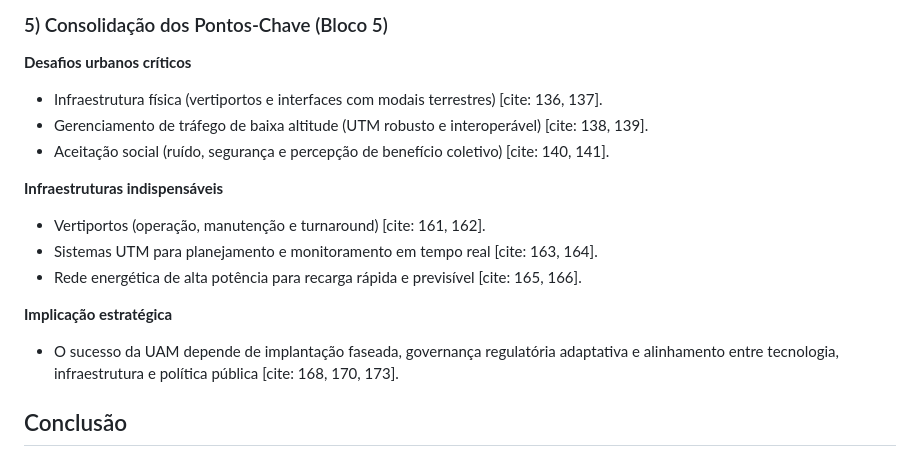
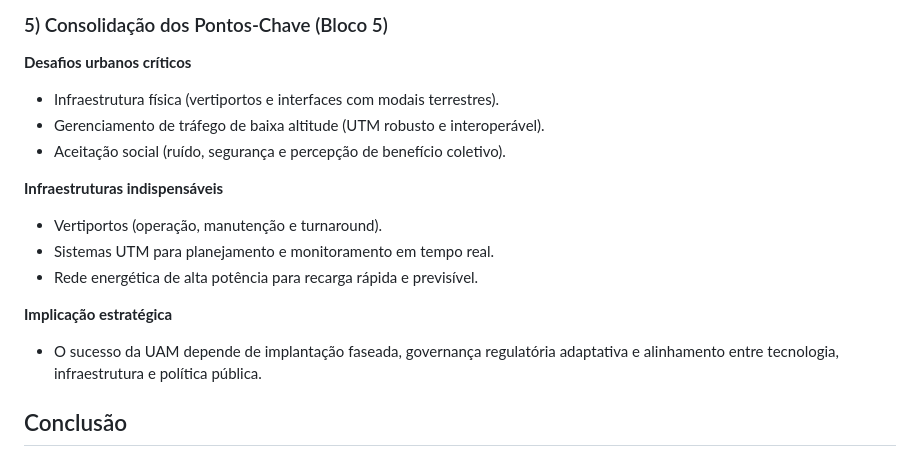
Before and after one commit to BiellGG14/IT-214, a Markdown page: docs/Atividade02.md, the part around one of its changes. Drawn GitHub-style.

```diff
--- a/docs/Atividade02.md
+++ b/docs/Atividade02.md
@@ -256,19 +256,19 @@ As arquiteturas aeronáuticas alteram diretamente procedimentos operacionais e d
 
 **Desafios urbanos críticos**
 
-- Infraestrutura física (vertiportos e interfaces com modais terrestres) [cite: 136, 137].
-- Gerenciamento de tráfego de baixa altitude (UTM robusto e interoperável) [cite: 138, 139].
-- Aceitação social (ruído, segurança e percepção de benefício coletivo) [cite: 140, 141].
+- Infraestrutura física (vertiportos e interfaces com modais terrestres).
+- Gerenciamento de tráfego de baixa altitude (UTM robusto e interoperável).
+- Aceitação social (ruído, segurança e percepção de benefício coletivo).
 
 **Infraestruturas indispensáveis**
 
-- Vertiportos (operação, manutenção e turnaround) [cite: 161, 162].
-- Sistemas UTM para planejamento e monitoramento em tempo real [cite: 163, 164].
-- Rede energética de alta potência para recarga rápida e previsível [cite: 165, 166].
+- Vertiportos (operação, manutenção e turnaround).
+- Sistemas UTM para planejamento e monitoramento em tempo real.
+- Rede energética de alta potência para recarga rápida e previsível.
 
 **Implicação estratégica**
 
-- O sucesso da UAM depende de implantação faseada, governança regulatória adaptativa e alinhamento entre tecnologia, infraestrutura e política pública [cite: 168, 170, 173].
+- O sucesso da UAM depende de implantação faseada, governança regulatória adaptativa e alinhamento entre tecnologia, infraestrutura e política pública.
 
 ## Conclusão
 
```
Also changed, not shown: other parts of docs/Atividade02.md (+29 -27 lines).
